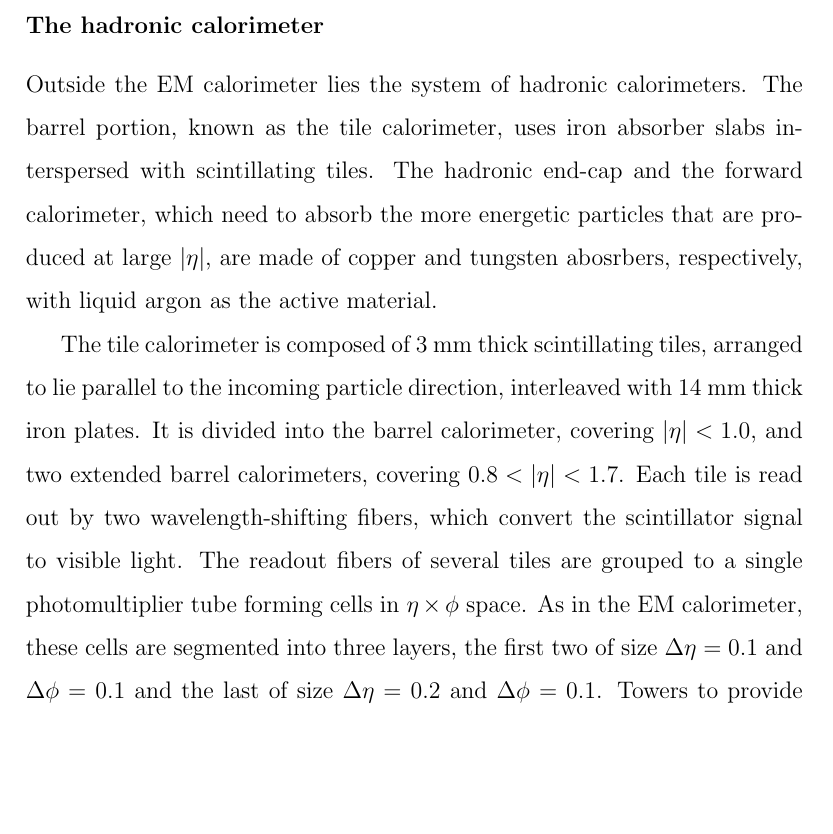
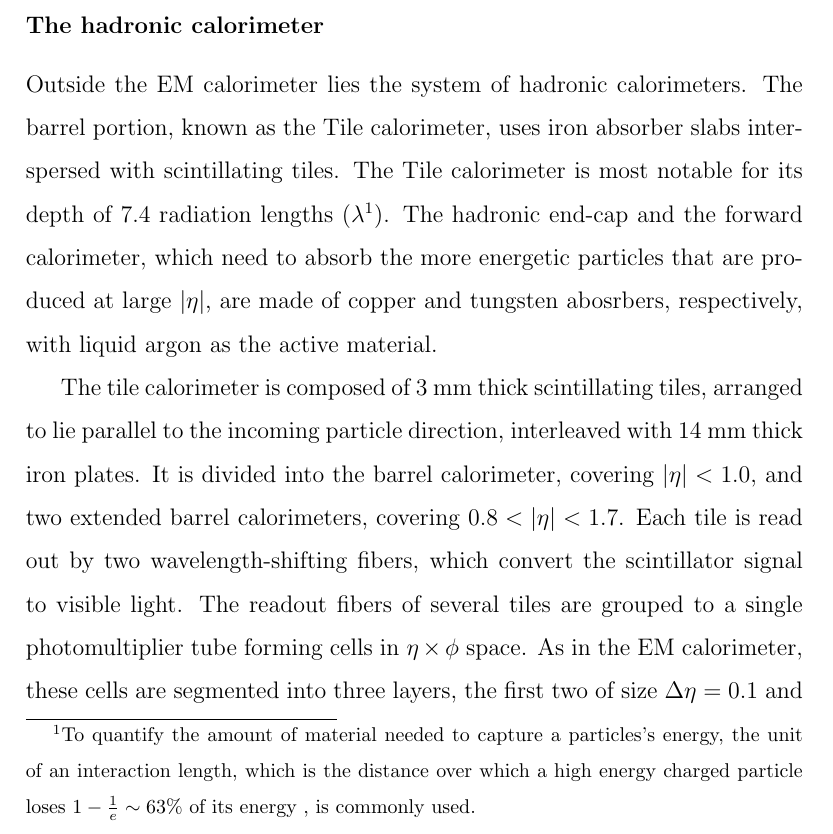
Before and after one commit to laugsilva/tesis-doctoral, a LaTeX thesis (tesis.tex, which reads Introduction/lhc_atlas.tex): part of page 26 of 40, cut so that both start at the same text, the shorter picture padded with empty space. Compiled offline with pdfLaTeX.

Commit message:
new changes

```diff
--- a/Introduction/lhc_atlas.tex
+++ b/Introduction/lhc_atlas.tex
@@ -235,7 +235,7 @@ Finally, the EMEC uses the same accrodion geometry as the EMB, whereas the granu
 % TileCal [ ] Tile Calorimeter Technical Design Report, CERN/LHCC 96-42, 15-12-1996;
 
 
-Outside the EM calorimeter lies the system of hadronic calorimeters. The barrel portion, known as the tile calorimeter, uses iron absorber slabs interspersed with scintillating tiles.  The hadronic end-cap and the forward calorimeter, which need to absorb the more energetic particles that are produced at large $|\eta|$, are made of copper and tungsten abosrbers, respectively, with liquid argon as the active material.
+Outside the EM calorimeter lies the system of hadronic calorimeters. The barrel portion, known as the Tile calorimeter, uses iron absorber slabs interspersed with scintillating tiles. The Tile calorimeter is most notable for its depth of 7.4 radiation lengths ($\lambda$\footnote{To quantify the amount of material needed to capture a particles's energy, the unit of an interaction length, which is the distance over which a high energy charged particle loses $1-\frac{1}{e}\sim 63$\% of its energy , is commonly used.}). The hadronic end-cap and the forward calorimeter, which need to absorb the more energetic particles that are produced at large $|\eta|$, are made of copper and tungsten abosrbers, respectively, with liquid argon as the active material.
 
 The tile calorimeter is composed of 3~mm thick scintillating tiles, arranged to lie parallel  to the incoming particle direction, interleaved with 14~mm thick iron plates. %as shown in Figure!!!!!!!!!!!
 It is divided into the barrel calorimeter, covering $|\eta|<1.0$, and two extended barrel calorimeters, covering  $0.8 < |\eta| <1.7$. Each tile is read out by two wavelength-shifting fibers, which convert the scintillator signal to visible light. The readout fibers of several tiles are grouped to a single photomultiplier tube forming cells in $\eta \times \phi$ space. As in the EM calorimeter, these cells are segmented into three layers, the first two of size $\Delta \eta = 0.1$ and  $\Delta \phi = 0.1$ and the last of size   $\Delta \eta = 0.2$ and  $\Delta \phi = 0.1$.  Towers to provide information to the trigger systema are formed from 0.1$\times$0.1 grouping of all three layers.
```
Also changed, not shown: Introduction/lhc_atlas.tex (2 more changed lines), 3 other files.
